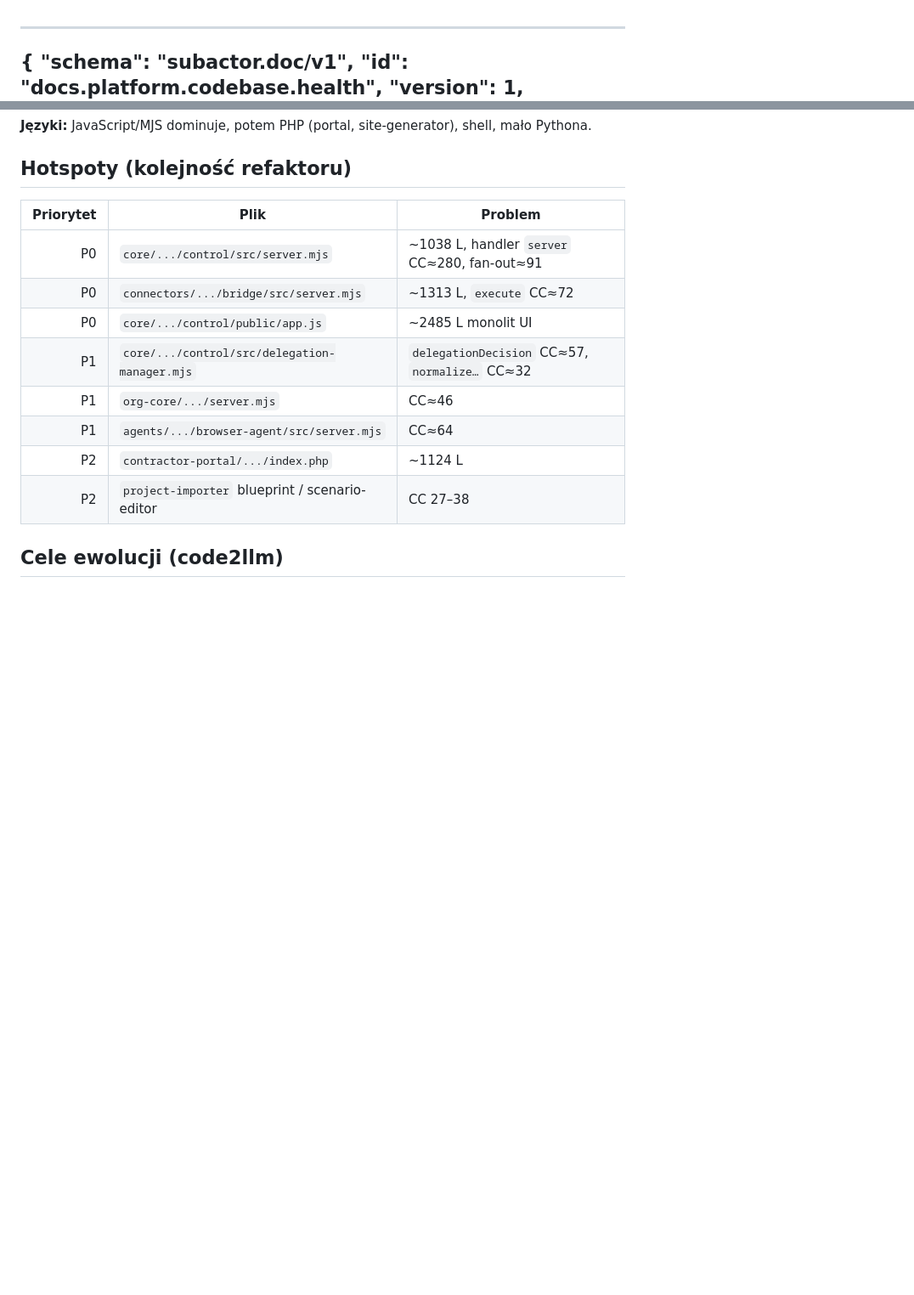
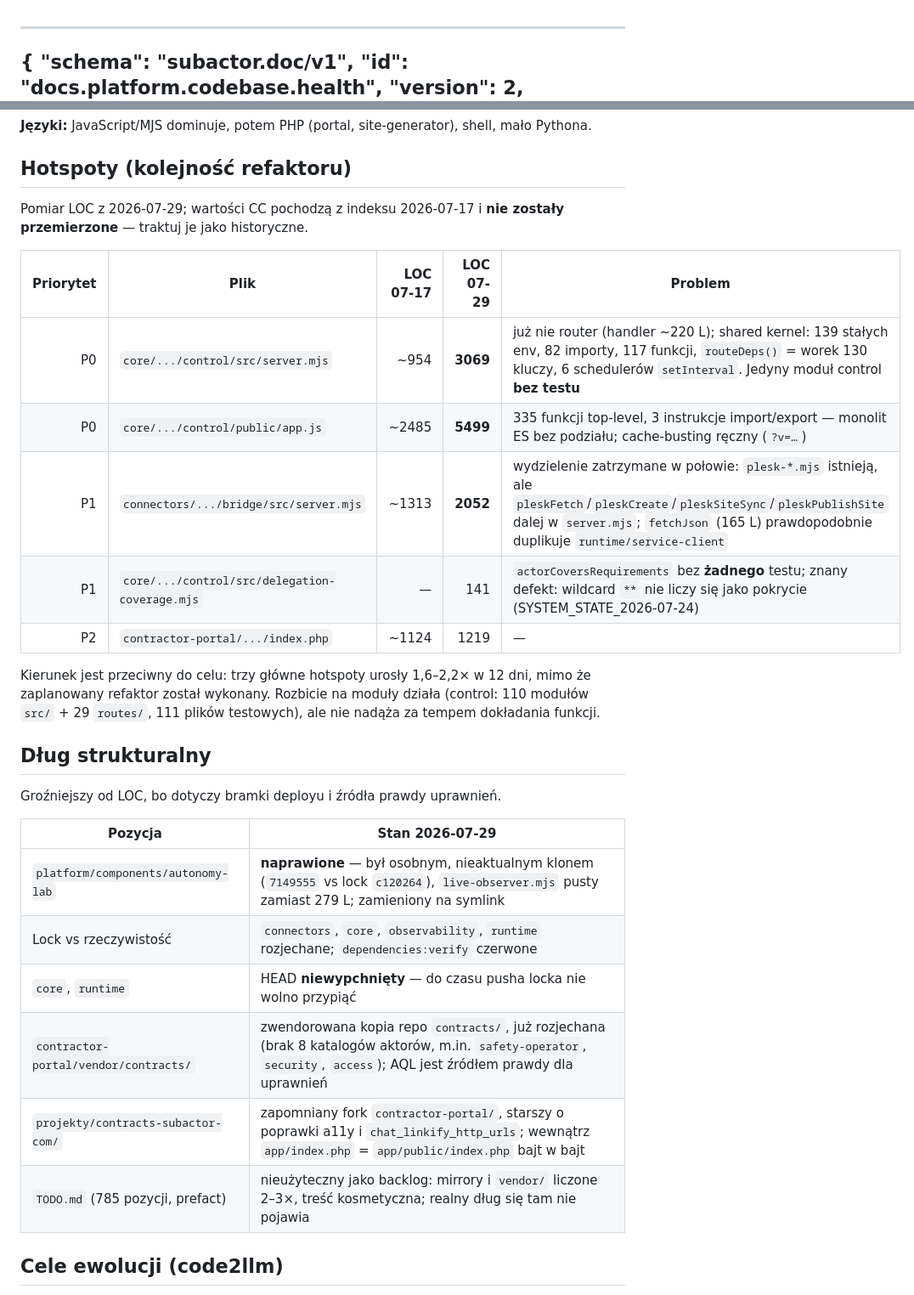
Before and after one commit to subactor/docs, a Markdown page: platform/CODEBASE_HEALTH.md, 2 parts joined by grey strips. Shown at 85% size. GitHub-like rendering; blank space fills up the shorter version.

```diff
--- a/platform/CODEBASE_HEALTH.md
+++ b/platform/CODEBASE_HEALTH.md
@@ -2,5 +2,5 @@
 {
   "schema": "subactor.doc/v1",
   "id": "docs.platform.codebase.health",
-  "version": 1,
+  "version": 2,
   "status": "current",
@@ -40,16 +45,34 @@ Skan code2llm widzi obie kopie — metryki CC/duplikacji są **sztucznie podwojo
 
 ## Hotspoty (kolejność refaktoru)
 
-| Priorytet | Plik | Problem |
-|----------:|------|---------|
-| P0 | `core/.../control/src/server.mjs` | ~1038 L, handler `server` CC≈280, fan-out≈91 |
-| P0 | `connectors/.../bridge/src/server.mjs` | ~1313 L, `execute` CC≈72 |
-| P0 | `core/.../control/public/app.js` | ~2485 L monolit UI |
-| P1 | `core/.../control/src/delegation-manager.mjs` | `delegationDecision` CC≈57, `normalize…` CC≈32 |
-| P1 | `org-core/.../server.mjs` | CC≈46 |
-| P1 | `agents/.../browser-agent/src/server.mjs` | CC≈64 |
-| P2 | `contractor-portal/.../index.php` | ~1124 L |
-| P2 | `project-importer` blueprint / scenario-editor | CC 27–38 |
+Pomiar LOC z 2026-07-29; wartości CC pochodzą z indeksu 2026-07-17 i **nie zostały
+przemierzone** — traktuj je jako historyczne.
+
+| Priorytet | Plik | LOC 07-17 | LOC 07-29 | Problem |
+|----------:|------|----------:|----------:|---------|
+| P0 | `core/.../control/src/server.mjs` | ~954 | **3069** | już nie router (handler ~220 L); shared kernel: 139 stałych env, 82 importy, 117 funkcji, `routeDeps()` = worek 130 kluczy, 6 schedulerów `setInterval`. Jedyny moduł control **bez testu** |
+| P0 | `core/.../control/public/app.js` | ~2485 | **5499** | 335 funkcji top-level, 3 instrukcje import/export — monolit ES bez podziału; cache-busting ręczny (`?v=…`) |
+| P1 | `connectors/.../bridge/src/server.mjs` | ~1313 | **2052** | wydzielenie zatrzymane w połowie: `plesk-*.mjs` istnieją, ale `pleskFetch`/`pleskCreate`/`pleskSiteSync`/`pleskPublishSite` dalej w `server.mjs`; `fetchJson` (165 L) prawdopodobnie duplikuje `runtime/service-client` |
+| P1 | `core/.../control/src/delegation-coverage.mjs` | — | 141 | `actorCoversRequirements` bez **żadnego** testu; znany defekt: wildcard `**` nie liczy się jako pokrycie (SYSTEM_STATE_2026-07-24) |
+| P2 | `contractor-portal/.../index.php` | ~1124 | 1219 | — |
+
+Kierunek jest przeciwny do celu: trzy główne hotspoty urosły 1,6–2,2× w 12 dni,
+mimo że zaplanowany refaktor został wykonany. Rozbicie na moduły działa
+(control: 110 modułów `src/` + 29 `routes/`, 111 plików testowych), ale nie
+nadąża za tempem dokładania funkcji.
+
+## Dług strukturalny
+
+Groźniejszy od LOC, bo dotyczy bramki deployu i źródła prawdy uprawnień.
+
+| Pozycja | Stan 2026-07-29 |
+|---|---|
+| `platform/components/autonomy-lab` | **naprawione** — był osobnym, nieaktualnym klonem (`7149555` vs lock `c120264`), `live-observer.mjs` pusty zamiast 279 L; zamieniony na symlink |
+| Lock vs rzeczywistość | `connectors`, `core`, `observability`, `runtime` rozjechane; `dependencies:verify` czerwone |
+| `core`, `runtime` | HEAD **niewypchnięty** — do czasu pusha locka nie wolno przypiąć |
+| `contractor-portal/vendor/contracts/` | zwendorowana kopia repo `contracts/`, już rozjechana (brak 8 katalogów aktorów, m.in. `safety-operator`, `security`, `access`); AQL jest źródłem prawdy dla uprawnień |
+| `projekty/contracts-subactor-com/` | zapomniany fork `contractor-portal/`, starszy o poprawki a11y i `chat_linkify_http_urls`; wewnątrz `app/index.php` = `app/public/index.php` bajt w bajt |
+| `TODO.md` (785 pozycji, prefact) | nieużyteczny jako backlog: mirrory i `vendor/` liczone 2–3×, treść kosmetyczna; realny dług się tam nie pojawia |
 
 ## Cele ewolucji (code2llm)
 
```
Also changed, not shown: other parts of platform/CODEBASE_HEALTH.md (+23 -11 lines).
